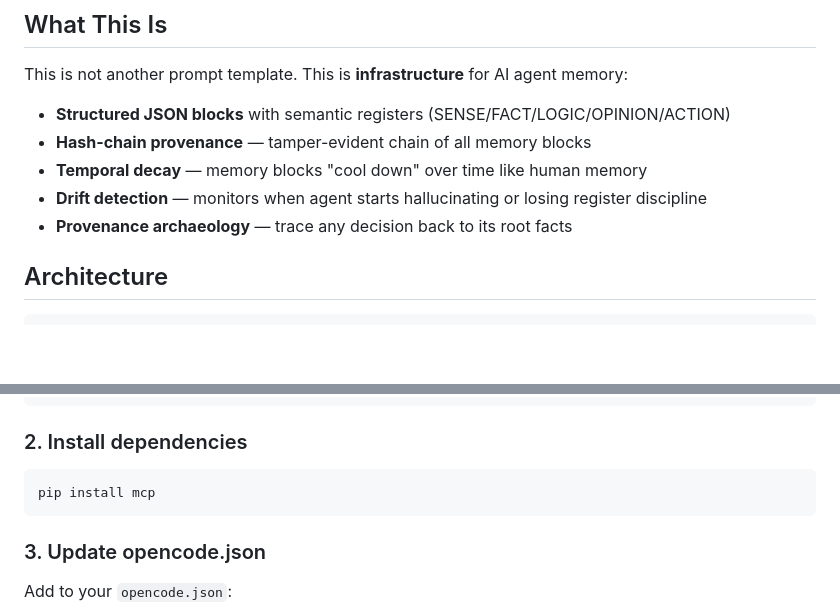
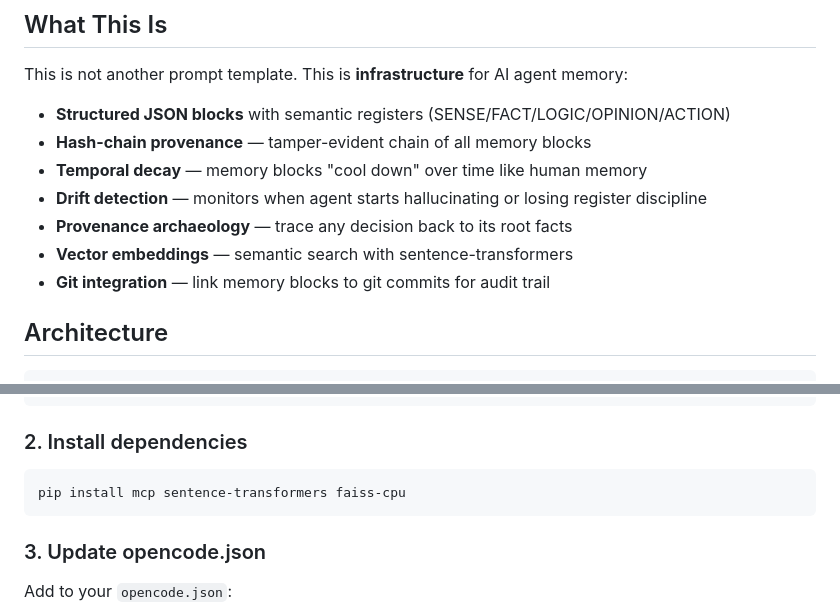
Before and after one commit to kostyk348/sint-ua-v2.1, a Markdown page: README.md, 2 parts joined by grey strips. GitHub-like rendering; blank space fills up the shorter version.

````diff
--- a/README.md
+++ b/README.md
@@ -11,6 +16,8 @@ This is not another prompt template. This is **infrastructure** for AI agent mem
 - **Temporal decay** — memory blocks "cool down" over time like human memory
 - **Drift detection** — monitors when agent starts hallucinating or losing register discipline
 - **Provenance archaeology** — trace any decision back to its root facts
+- **Vector embeddings** — semantic search with sentence-transformers
+- **Git integration** — link memory blocks to git commits for audit trail
 
 ## Architecture
 
@@ -190,7 +240,7 @@ cp .opencode/bin/sint /usr/local/bin/
 ### 2. Install dependencies
 
 ```bash
-pip install mcp
+pip install mcp sentence-transformers faiss-cpu
 ```
 
 ### 3. Update opencode.json
````
Also changed, not shown: other parts of README.md (+51 -3 lines).
